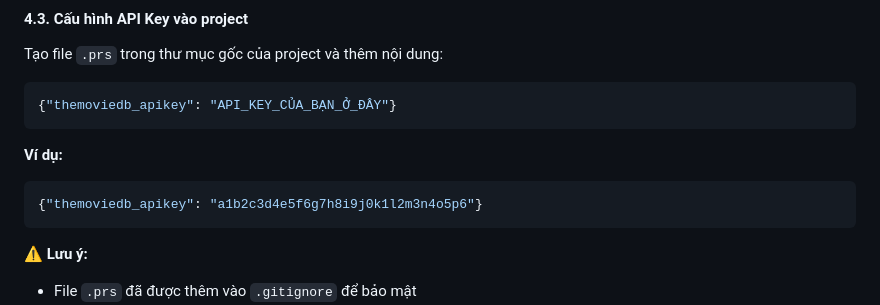
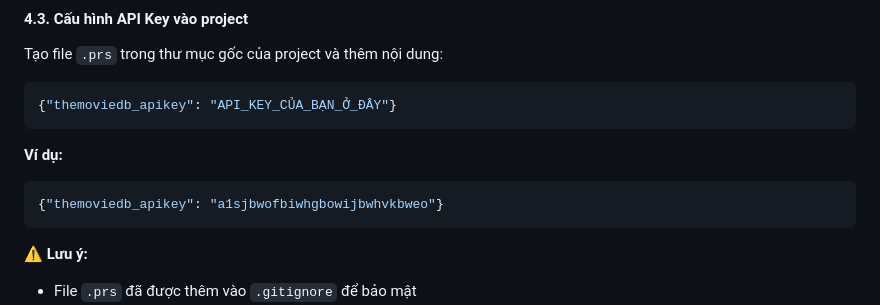
Before and after one commit to quandangiu/website-recommend-movie-AI, a Markdown page: README.md, the part around the change. GitHub-like rendering.

````diff
--- a/README.md
+++ b/README.md
@@ -79,7 +79,7 @@ Tạo file `.prs` trong thư mục gốc của project và thêm nội dung:
 
 **Ví dụ:**
 ```json
-{"themoviedb_apikey": "a1b2c3d4e5f6g7h8i9j0k1l2m3n4o5p6"}
+{"themoviedb_apikey": "a1sjbwofbiwhgbowijbwhvkbweo"}
 ```
 
 ⚠️ **Lưu ý:**
````
